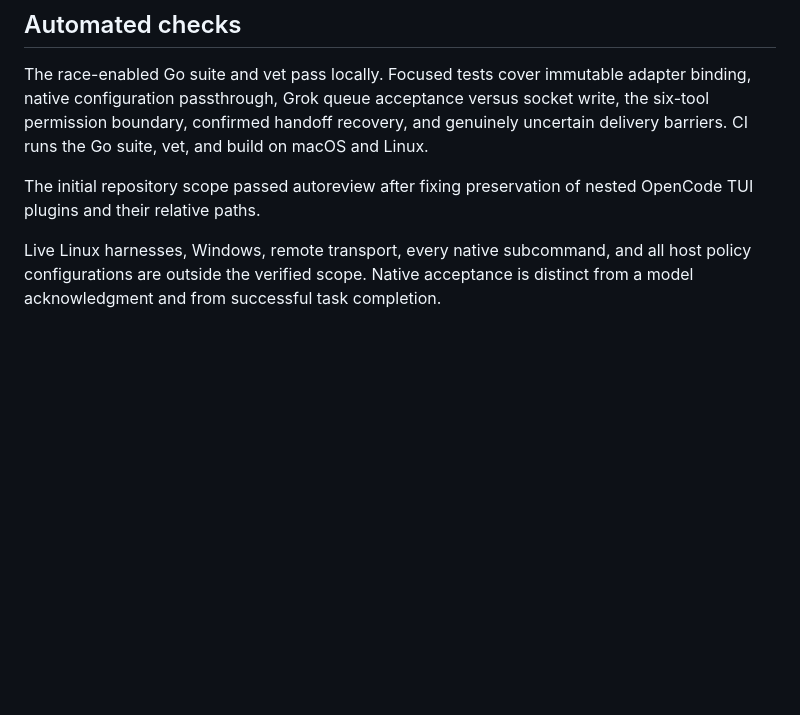
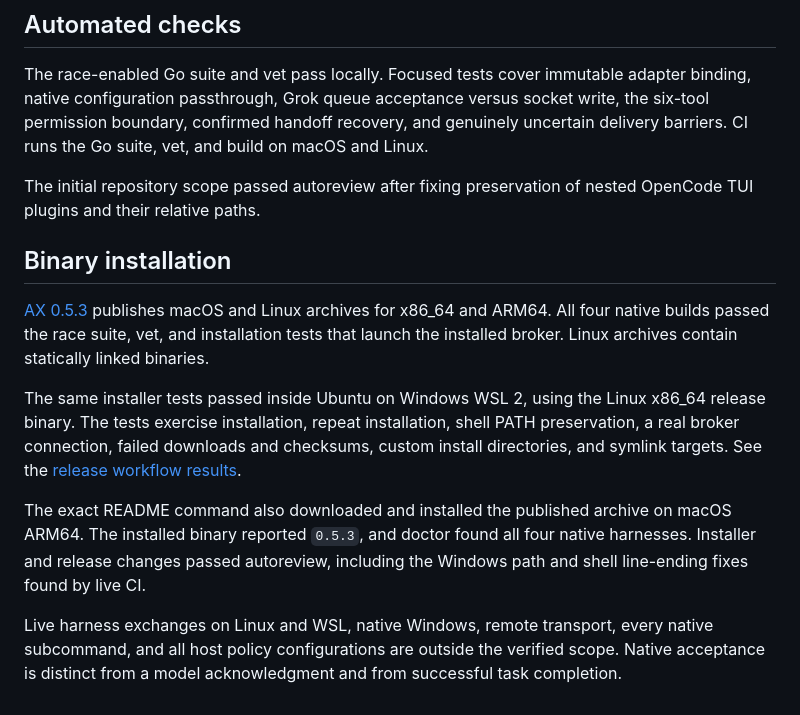
Before and after one commit to rcdexta/agent-exchange, a Markdown page: claude.rc/verification.md, the part around the change. Drawn GitHub-style; blank space fills up the shorter version.

Commit message:
Record binary installation checks

```diff
--- a/claude.rc/verification.md
+++ b/claude.rc/verification.md
@@ -33,4 +33,12 @@ The race-enabled Go suite and vet pass locally. Focused tests cover immutable ad
 
 The initial repository scope passed autoreview after fixing preservation of nested OpenCode TUI plugins and their relative paths.
 
-Live Linux harnesses, Windows, remote transport, every native subcommand, and all host policy configurations are outside the verified scope. Native acceptance is distinct from a model acknowledgment and from successful task completion.
+## Binary installation
+
+[AX 0.5.3](https://github.com/rcdexta/agent-exchange/releases/tag/v0.5.3) publishes macOS and Linux archives for x86_64 and ARM64. All four native builds passed the race suite, vet, and installation tests that launch the installed broker. Linux archives contain statically linked binaries.
+
+The same installer tests passed inside Ubuntu on Windows WSL 2, using the Linux x86_64 release binary. The tests exercise installation, repeat installation, shell PATH preservation, a real broker connection, failed downloads and checksums, custom install directories, and symlink targets. See the [release workflow results](https://github.com/rcdexta/agent-exchange/actions/runs/35471875199).
+
+The exact README command also downloaded and installed the published archive on macOS ARM64. The installed binary reported `0.5.3`, and doctor found all four native harnesses. Installer and release changes passed autoreview, including the Windows path and shell line-ending fixes found by live CI.
+
+Live harness exchanges on Linux and WSL, native Windows, remote transport, every native subcommand, and all host policy configurations are outside the verified scope. Native acceptance is distinct from a model acknowledgment and from successful task completion.
```
